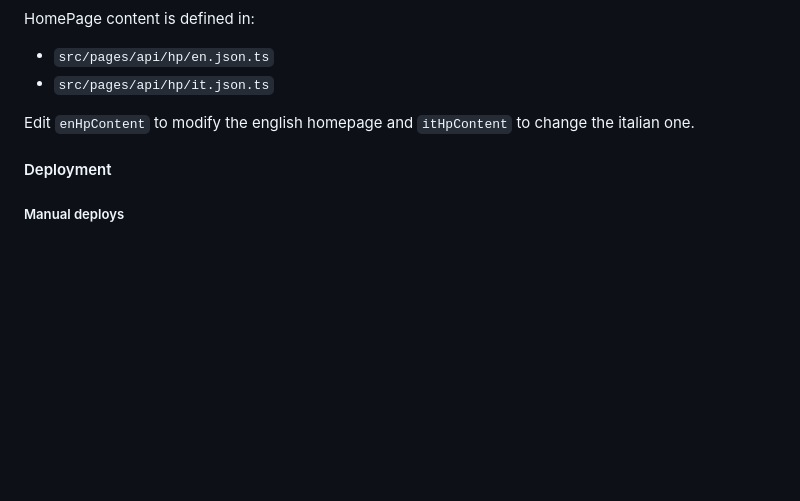
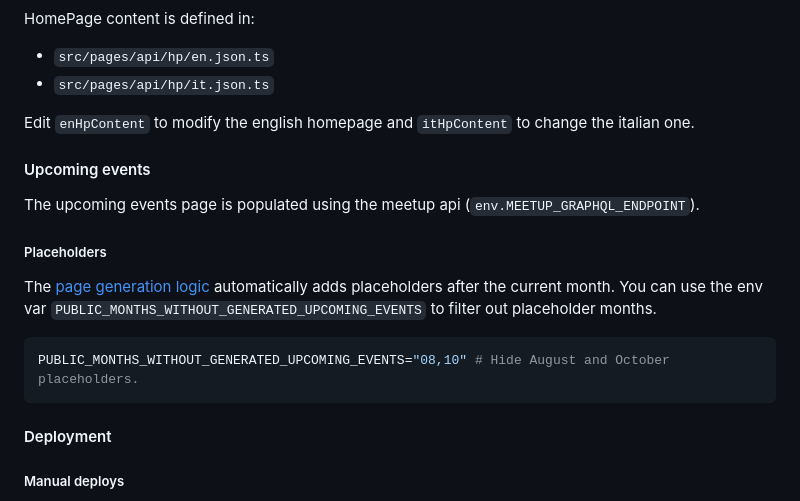
Before and after one commit to Roma-JS/roma-js-on-astro, a Markdown page: README.md, the part around the change. Rendered like a GitHub page; blank space fills up the shorter version.

Commit message:
docs(upcoming-events): upcoming events section in Readme

````diff
--- a/README.md
+++ b/README.md
@@ -80,6 +80,19 @@ HomePage content is defined in:
 
 Edit `enHpContent` to modify the english homepage and `itHpContent` to change the italian one.
 
+#### Upcoming events
+
+The upcoming events page is populated using the meetup api (`env.MEETUP_GRAPHQL_ENDPOINT`).
+
+##### Placeholders
+
+The [page generation logic](src/utils/meetup-events.ts) automatically adds placeholders after the current month.
+You can use the env var `PUBLIC_MONTHS_WITHOUT_GENERATED_UPCOMING_EVENTS` to filter out placeholder months.
+
+```bash
+PUBLIC_MONTHS_WITHOUT_GENERATED_UPCOMING_EVENTS="08,10" # Hide August and October placeholders.
+```
+
 #### Deployment
 
 ##### Manual deploys
````
